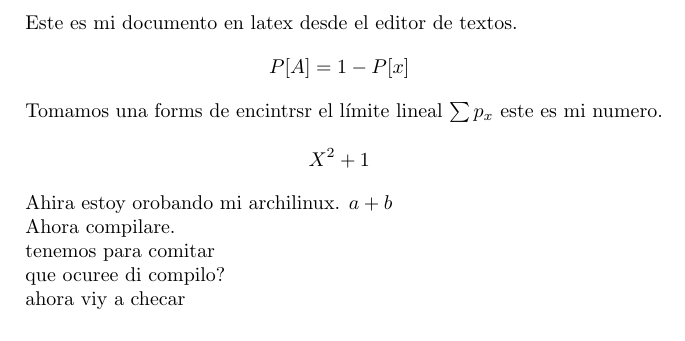
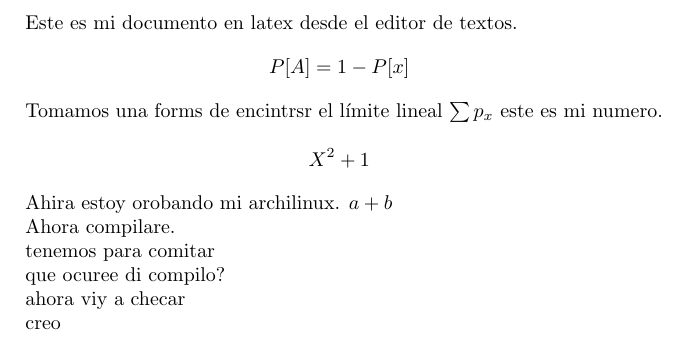
Before and after one commit to Gbmzramos/LaTeXPracticas, a LaTeX document (Compilar/Compilar.tex): part of the page, cut so that both start at the same text. Compiled offline with pdfLaTeX.

Commit message:
update Compilar.tex

```diff
--- a/Compilar/Compilar.tex
+++ b/Compilar/Compilar.tex
@@ -25,4 +25,6 @@ Este es mi documento en latex desde el editor de textos.
  que ocuree di compilo?
 
  ahora viy a checar
+
+ creo
 \end{document}
```
